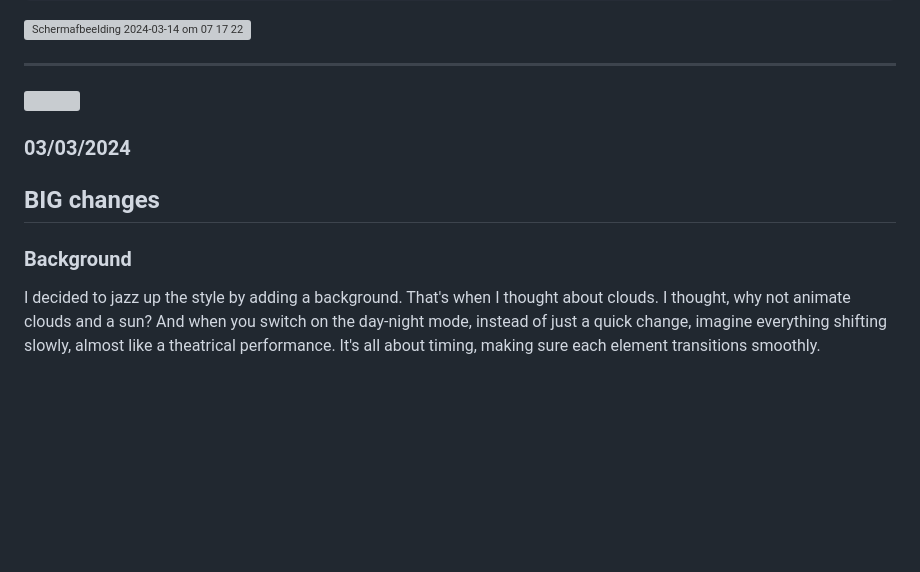
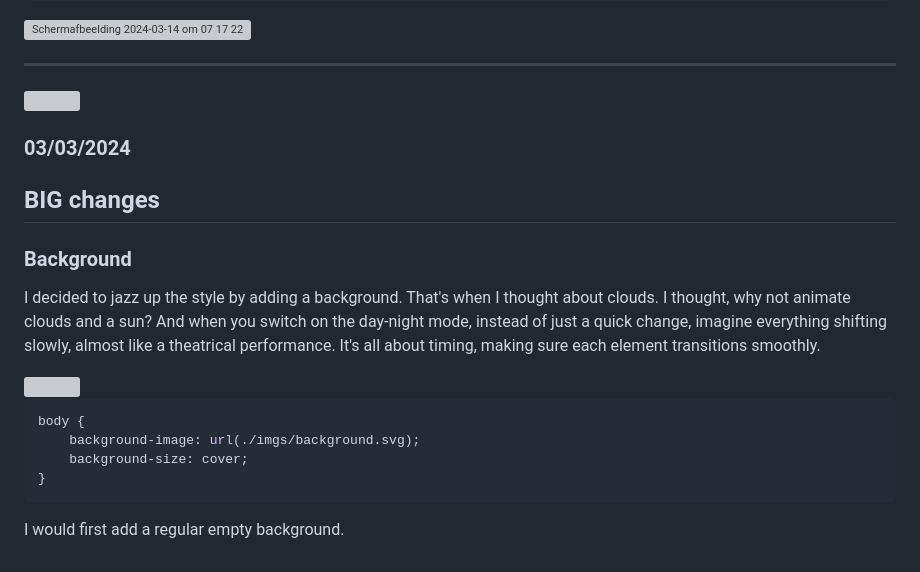
Before and after one commit to AliAhmed205/CSS2TheRescue, a Markdown page: README.md, the part around one of its changes. Drawn GitHub-style; blank space fills up the shorter version; grey boxes are pictures that could not be loaded.

````diff
--- a/README.md
+++ b/README.md
@@ -304,3 +304,14 @@ input:checked+img{
 
 ### Background
 <p>I decided to jazz up the style by adding a background. That's when I thought about clouds. I thought, why not animate clouds and a sun? And when you switch on the day-night mode, instead of just a quick change, imagine everything shifting slowly, almost like a theatrical performance. It's all about timing, making sure each element transitions smoothly.</p>
+
+<img width="500" src="https://github.com/AliAhmed205/CSS2TheRescue/assets/118130116/92cceefd-a7d4-4e41-82cc-17bb289160e0">
+
+```CSS
+body {
+    background-image: url(./imgs/background.svg);
+    background-size: cover;
+}
+```
+
+<p>I would first add a regular empty background.</p>
````
Also changed, not shown: other parts of README.md (+1 -1 lines).
